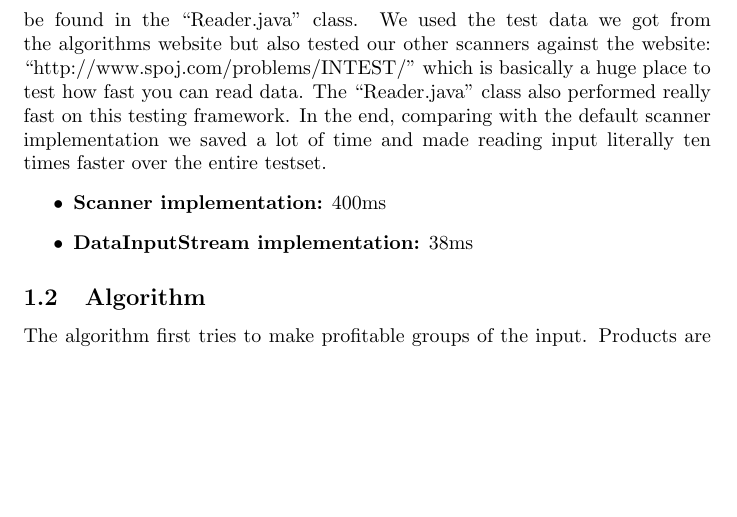
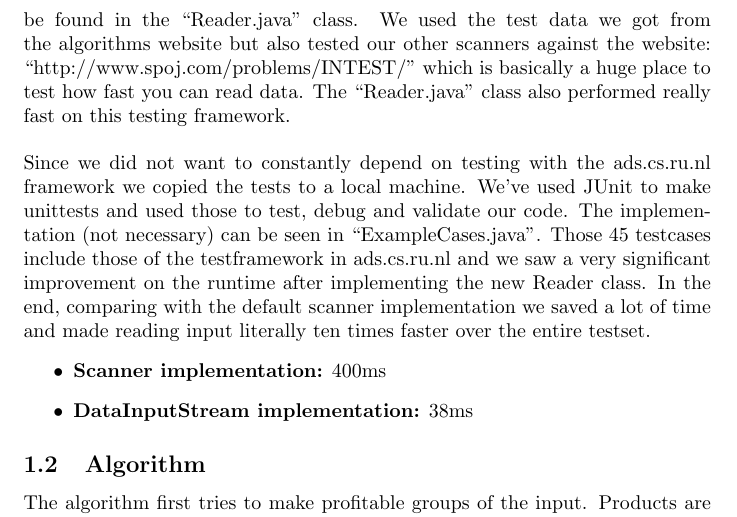
Before and after one commit to TonyApD/Algo-PO2-Merry-Pippin, a LaTeX document (Documentation/Documentation_Algorithm.tex): part of page 4 of 6, cut so that both start at the same text, the shorter picture padded with empty space. Compiled offline with pdfLaTeX.

Commit message:
more for imput reading

```diff
--- a/Documentation/Documentation_Algorithm.tex
+++ b/Documentation/Documentation_Algorithm.tex
@@ -53,7 +53,10 @@ At first we reused our last implementation of the scanner class we did in the fi
 Since we found that is fast, it's still not recommended as it requires lot of typing. The BufferedReader class reads text from a character-input stream, buffering characters so as to provide for the efficient reading of characters, arrays, and lines. With this method we will have to parse the value every time for desired type.
 \newline
 \newline
-At this point we decided to use our own implementation of a Reader class with the use of DataInputStream. This provided us with a really fast way to read the input given by this assignment. We found it to be the fastest of all our tested reader implementations but it does require very cumbersome methods in its implementation. It uses DataInputStream to read through the stream of data and uses read() method and nextInt() methods for taking inputs. This is by far the fastest ways of taking input but is difficult to remember and is cumbersome in its approach. Our implementation can be found in the ``Reader.java'' class. We used the test data we got from the algorithms website but also tested our other scanners against the website: \hyperref[http://www.spoj.com/problems/INTEST/]{``http://www.spoj.com/problems/INTEST/''} which is basically a huge place to test how fast you can read data. The ``Reader.java'' class also performed really fast on this testing framework. In the end, comparing with the default scanner implementation we saved a lot of time and made reading input literally ten times faster over the entire testset.
+At this point we decided to use our own implementation of a Reader class with the use of DataInputStream. This provided us with a really fast way to read the input given by this assignment. We found it to be the fastest of all our tested reader implementations but it does require very cumbersome methods in its implementation. It uses DataInputStream to read through the stream of data and uses read() method and nextInt() methods for taking inputs. This is by far the fastest ways of taking input but is difficult to remember and is cumbersome in its approach. Our implementation can be found in the ``Reader.java'' class. We used the test data we got from the algorithms website but also tested our other scanners against the website: \hyperref[http://www.spoj.com/problems/INTEST/]{``http://www.spoj.com/problems/INTEST/''} which is basically a huge place to test how fast you can read data. The ``Reader.java'' class also performed really fast on this testing framework.
+\newline
+\newline
+Since we did not want to constantly depend on testing with the ads.cs.ru.nl framework we copied the tests to a local machine. We've used JUnit to make unittests and used those to test, debug and validate our code. The implementation (not necessary) can be seen in ``ExampleCases.java''. Those 45 testcases include those of the testframework in ads.cs.ru.nl and we saw a very significant improvement on the runtime after implementing the new Reader class. In the end, comparing with the default scanner implementation we saved a lot of time and made reading input literally ten times faster over the entire testset.
 \begin{itemize}
 \item \textbf{Scanner implementation:} 400ms
 \item \textbf{DataInputStream implementation:} 38ms
```
Also changed, not shown: Documentation/Documentation_Algorithm.pdf.
